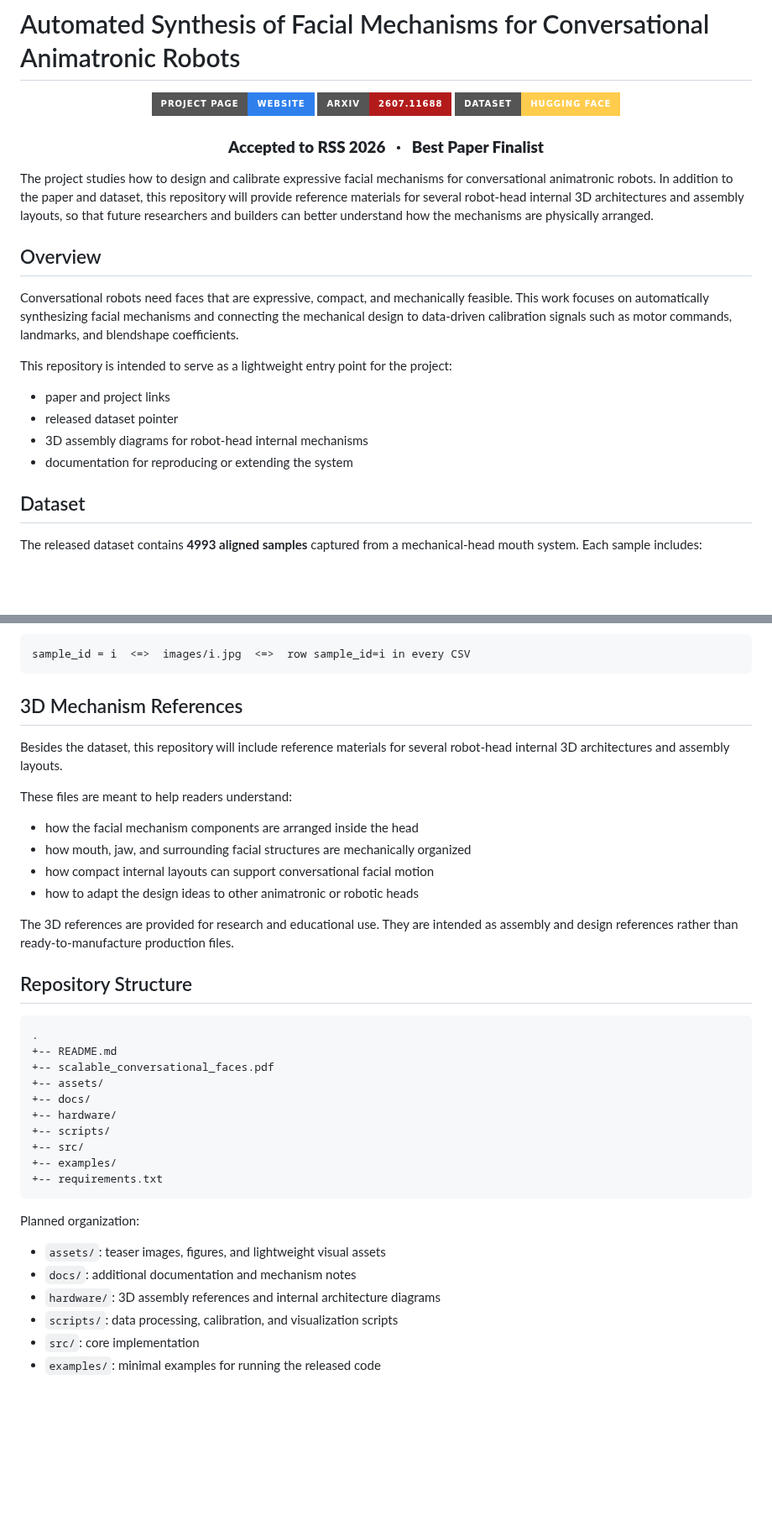
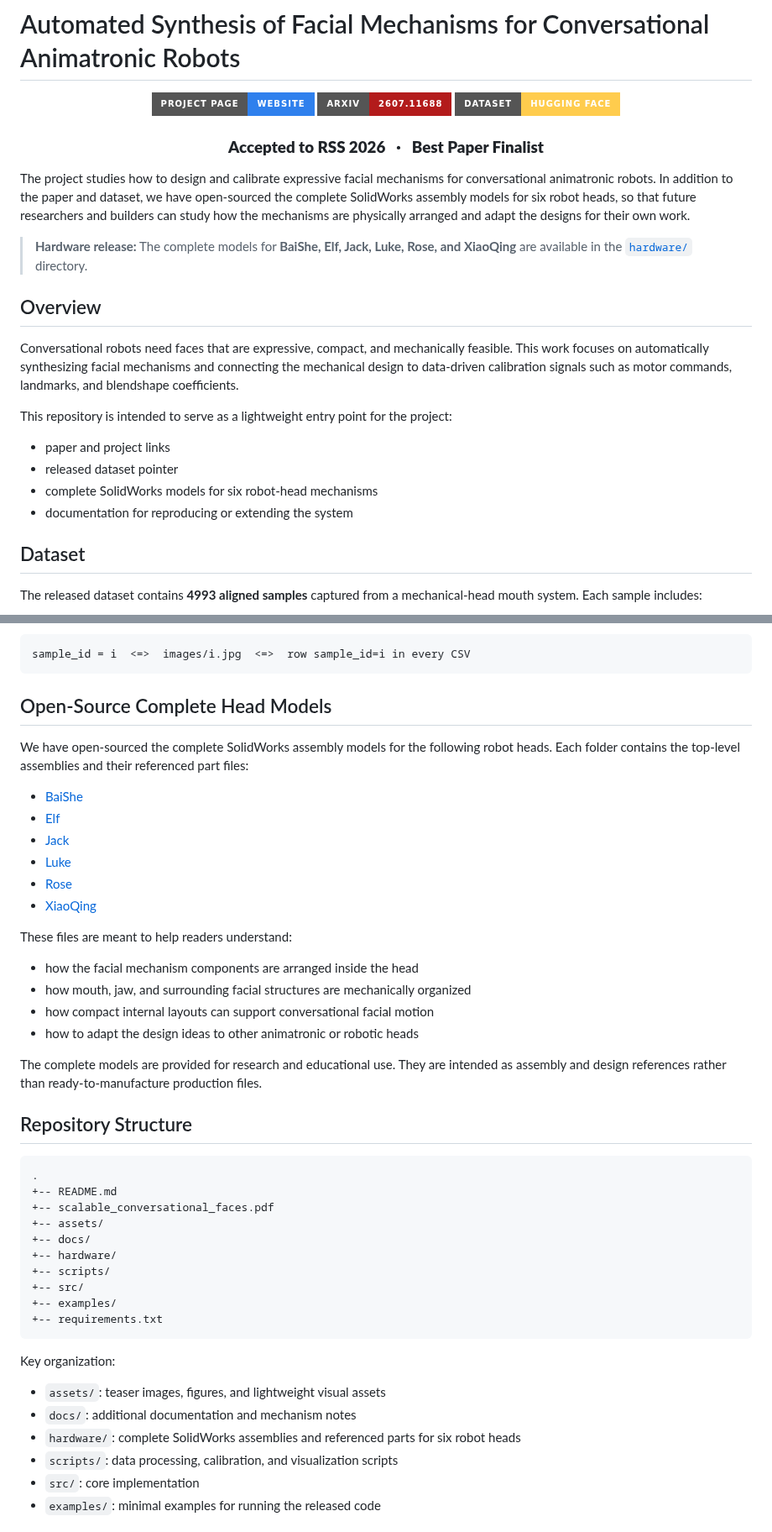
Before and after one commit to ZZongzheng0918/automated-facial-mechanisms-synthesis, a Markdown page: README.md, 2 parts joined by grey strips. Shown at 84% size. GitHub-like rendering; badges without logos; blank space fills up the shorter version.

Commit message:
Document open-source head models
Announce the complete SolidWorks model release for BaiShe, Elf, Jack, Luke, Rose, and XiaoQing, with direct links to each hardware directory.

````diff
--- a/README.md
+++ b/README.md
@@ -10,7 +10,9 @@
   <strong>Accepted to RSS 2026 &nbsp;&nbsp;·&nbsp;&nbsp; Best Paper Finalist</strong>
 </h3>
 
-The project studies how to design and calibrate expressive facial mechanisms for conversational animatronic robots. In addition to the paper and dataset, this repository will provide reference materials for several robot-head internal 3D architectures and assembly layouts, so that future researchers and builders can better understand how the mechanisms are physically arranged.
+The project studies how to design and calibrate expressive facial mechanisms for conversational animatronic robots. In addition to the paper and dataset, we have open-sourced the complete SolidWorks assembly models for six robot heads, so that future researchers and builders can study how the mechanisms are physically arranged and adapt the designs for their own work.
+
+> **Hardware release:** The complete models for **BaiShe, Elf, Jack, Luke, Rose, and XiaoQing** are available in the [`hardware/`](hardware/) directory.
 
 ## Overview
 
@@ -20,9 +22,8 @@ This repository is intended to serve as a lightweight entry point for the projec
 
 - paper and project links
 - released dataset pointer
-- 3D assembly diagrams for robot-head internal mechanisms
+- complete SolidWorks models for six robot-head mechanisms
 - documentation for reproducing or extending the system
-
 
 ## Dataset
 
@@ -45,9 +46,16 @@ The dataset is aligned by `sample_id`:
 sample_id = i  <=>  images/i.jpg  <=>  row sample_id=i in every CSV
 ```
 
-## 3D Mechanism References
+## Open-Source Complete Head Models
 
-Besides the dataset, this repository will include reference materials for several robot-head internal 3D architectures and assembly layouts.
+We have open-sourced the complete SolidWorks assembly models for the following robot heads. Each folder contains the top-level assemblies and their referenced part files:
+
+- [BaiShe](hardware/BaiShe/)
+- [Elf](hardware/elf/)
+- [Jack](hardware/jack/)
+- [Luke](hardware/luke/)
+- [Rose](hardware/rose/)
+- [XiaoQing](hardware/XiaoQing/)
 
 These files are meant to help readers understand:
 
@@ -56,7 +64,7 @@ These files are meant to help readers understand:
 - how compact internal layouts can support conversational facial motion
 - how to adapt the design ideas to other animatronic or robotic heads
 
-The 3D references are provided for research and educational use. They are intended as assembly and design references rather than ready-to-manufacture production files.
+The complete models are provided for research and educational use. They are intended as assembly and design references rather than ready-to-manufacture production files.
 
 ## Repository Structure
 
@@ -73,11 +81,11 @@ The 3D references are provided for research and educational use. They are intend
 +-- requirements.txt
 ```
 
-Planned organization:
+Key organization:
 
 - `assets/`: teaser images, figures, and lightweight visual assets
 - `docs/`: additional documentation and mechanism notes
-- `hardware/`: 3D assembly references and internal architecture diagrams
+- `hardware/`: complete SolidWorks assemblies and referenced parts for six robot heads
 - `scripts/`: data processing, calibration, and visualization scripts
 - `src/`: core implementation
 - `examples/`: minimal examples for running the released code
````
